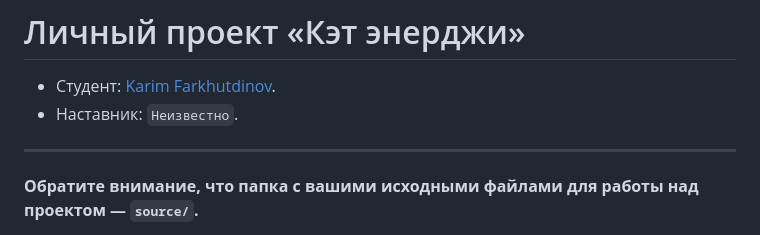
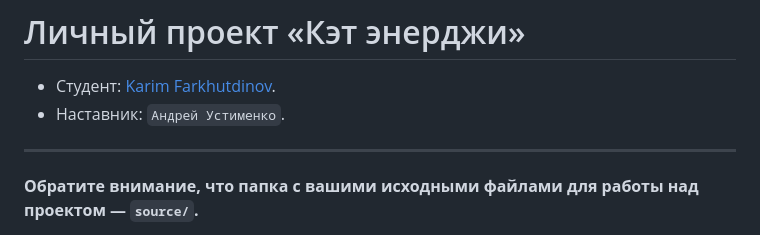
Before and after one commit to htmlacademy-adaptive/2157161-cat-energy-1, a Markdown page: Readme.md, the part around the change. GitHub-like rendering.

Commit message:
Добавил наставника

```diff
--- a/Readme.md
+++ b/Readme.md
@@ -1,7 +1,7 @@
 # Личный проект «Кэт энерджи»
 
 - Студент: [Karim Farkhutdinov](https://up.htmlacademy.ru/adaptive-individual/1/user/2157161).
-- Наставник: `Неизвестно`.
+- Наставник: `Андрей Устименко`.
 
 ---
 
```
